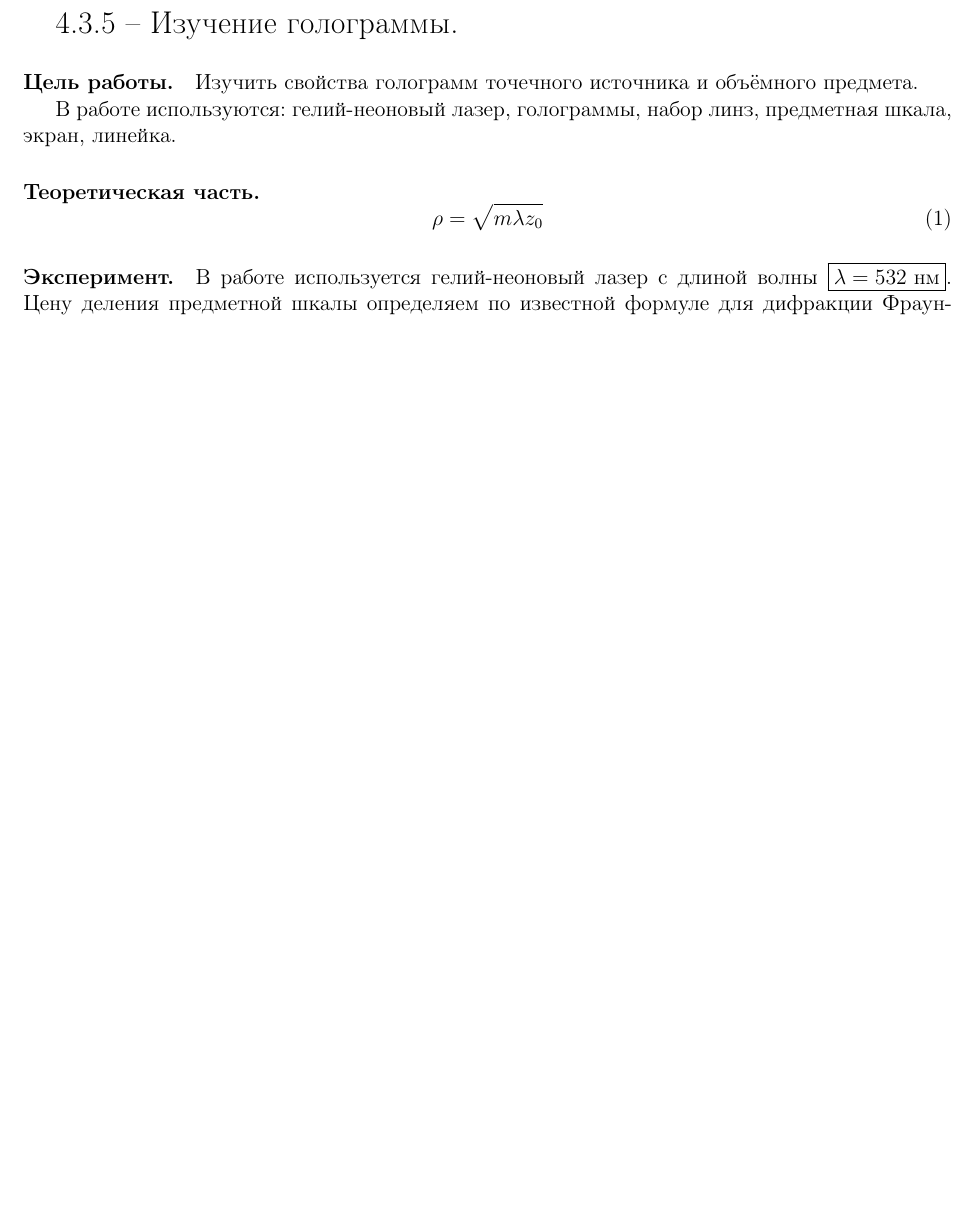
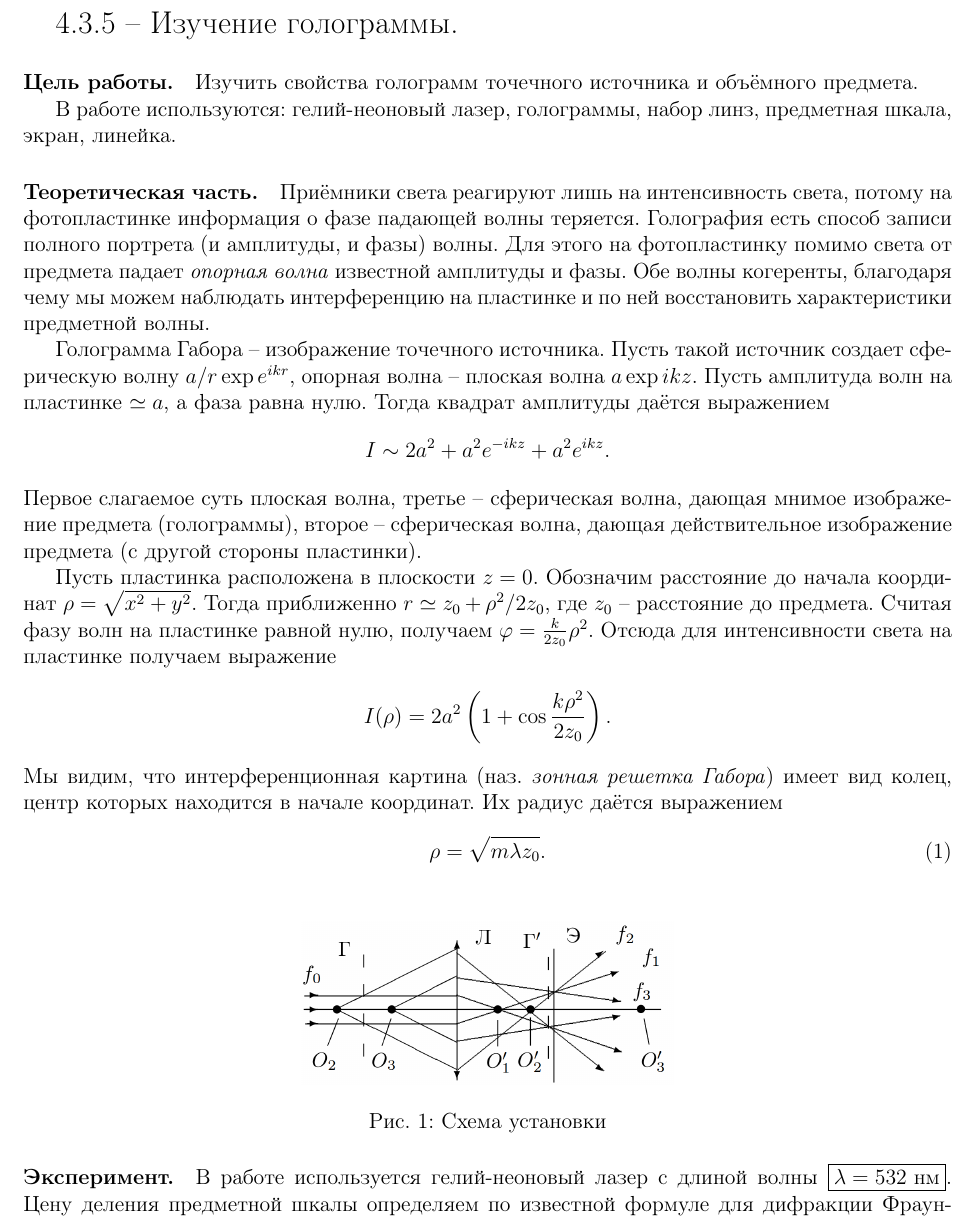
Before and after one commit to Andy683/genphys.labs, a LaTeX document (4.3.5/4.3.5.tex): part of the page before the commit and part of page 1 of 2 after it, cut so that both start at the same text, the shorter picture padded with empty space. The pictures show the PDF file 4.3.5/4.3.5.pdf that the author committed with the source.

Commit message:
4.3.5 upd

```diff
--- a/4.3.5/4.3.5.tex
+++ b/4.3.5/4.3.5.tex
@@ -15,9 +15,21 @@
 В работе используются: гелий-неоновый лазер, голограммы, набор линз, предметная шкала, экран, линейка.
 
 \paragraph{Теоретическая часть.}
+Приёмники света реагируют лишь на интенсивность света, потому на фотопластинке информация о фазе падающей волны теряется. Голография есть способ записи полного портрета (и амплитуды, и фазы) волны. Для этого на фотопластинку помимо света от предмета падает \emph{опорная волна} известной амплитуды и фазы. Обе волны когеренты, благодаря чему мы можем наблюдать интерференцию на пластинке и по ней восстановить характеристики предметной волны.
 
+Голограмма Габора -- изображение точечного источника. Пусть такой источник создает сферическую волну $a/r \exp e^{ikr}$, опорная волна -- плоская волна $a \exp ikz$. Пусть амплитуда волн на пластинке $\simeq a$, а фаза равна нулю. Тогда квадрат амплитуды даётся выражением
+\begin{equation*}
+	I \sim 2a^2 + a^2 e^{-ikz} + a^2 e^{ikz}.
+\end{equation*}
+Первое слагаемое суть плоская волна, третье -- сферическая волна, дающая мнимое изображение предмета (голограммы), второе -- сферическая волна, дающая действительное изображение предмета (с другой стороны пластинки).
+
+Пусть пластинка расположена в плоскости $z = 0$. Обозначим расстояние до начала координат $\rho = \sqrt{x^2 + y^2}$. Тогда приближенно $r \simeq z_0 + \rho^2 / 2z_0$, где $z_0$ -- расстояние до предмета. Считая фазу волн на пластинке равной нулю, получаем $\varphi = \frac{k}{2z_0} \rho^2$. Отсюда для интенсивности света на пластинке получаем выражение
+\begin{equation*}
+	I(\rho) = 2a^2 \left( 1 + \cos \frac{k\rho^2}{2z_0} \right).
+\end{equation*}
+Мы видим, что интерференционная картина (наз. \emph{зонная решетка Габора}) имеет вид колец, центр которых находится в начале координат. Их радиус даётся выражением
 \begin{equation}\label{eq:main}
-	\rho = \sqrt{m \lambda z_0}
+	\rho = \sqrt{m \lambda z_0}.
 \end{equation}
 
 \paragraph{Эксперимент.}
@@ -24,3 +40,6 @@
+\caption{Схема установки}
+	\label{fig:scheme}
+\end{figure}
 
 В работе используется гелий-неоновый лазер с длиной волны $\boxed{\lambda = 532 \ \sn \m}$. Цену деления предметной шкалы определяем по известной формуле для дифракции Фраунгофера $\lambda/D = \Delta x / L$. Имеем расстояние между дифракционными максимумами и расстояние между экраном и кассетой
 \begin{gather*}
```
Also changed, not shown: 4.3.5/4.3.5.pdf, 4.3.5/4.3.5.tex (7 more changed lines).
